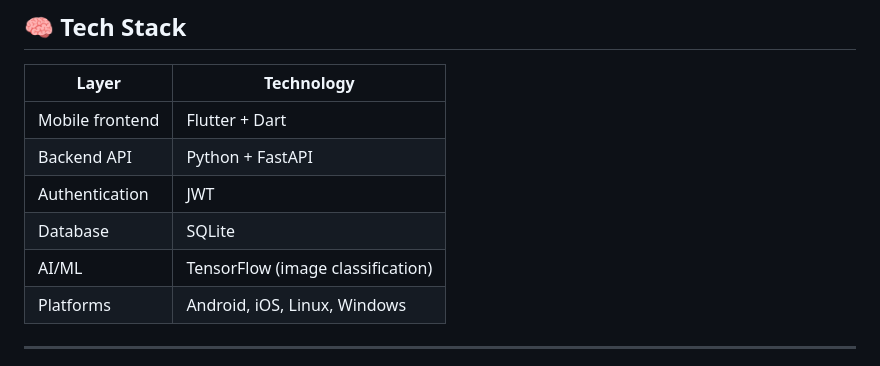
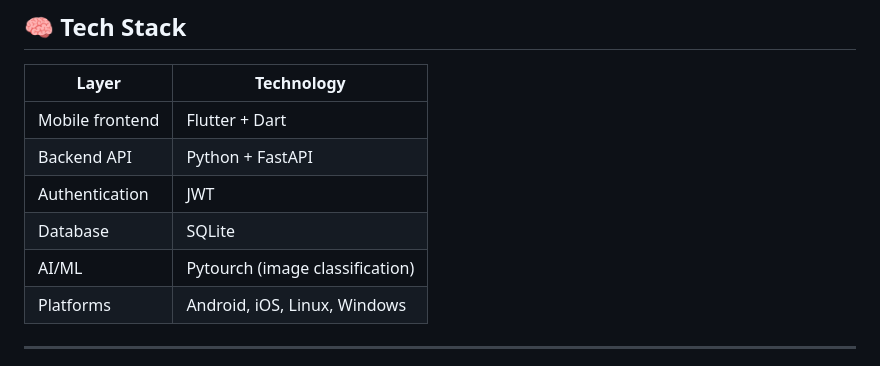
Before and after one commit to abdulahad09gcuf-hash/Crop-AI-mobile-app, a Markdown page: README.md, the part around the change. Drawn GitHub-style.

```diff
--- a/README.md
+++ b/README.md
@@ -115,7 +115,7 @@ crop_AI/
 | Backend API | Python + FastAPI |
 | Authentication | JWT |
 | Database | SQLite |
-| AI/ML | TensorFlow (image classification) |
+| AI/ML | Pytourch (image classification) |
 | Platforms | Android, iOS, Linux, Windows |
 
 ---
```
